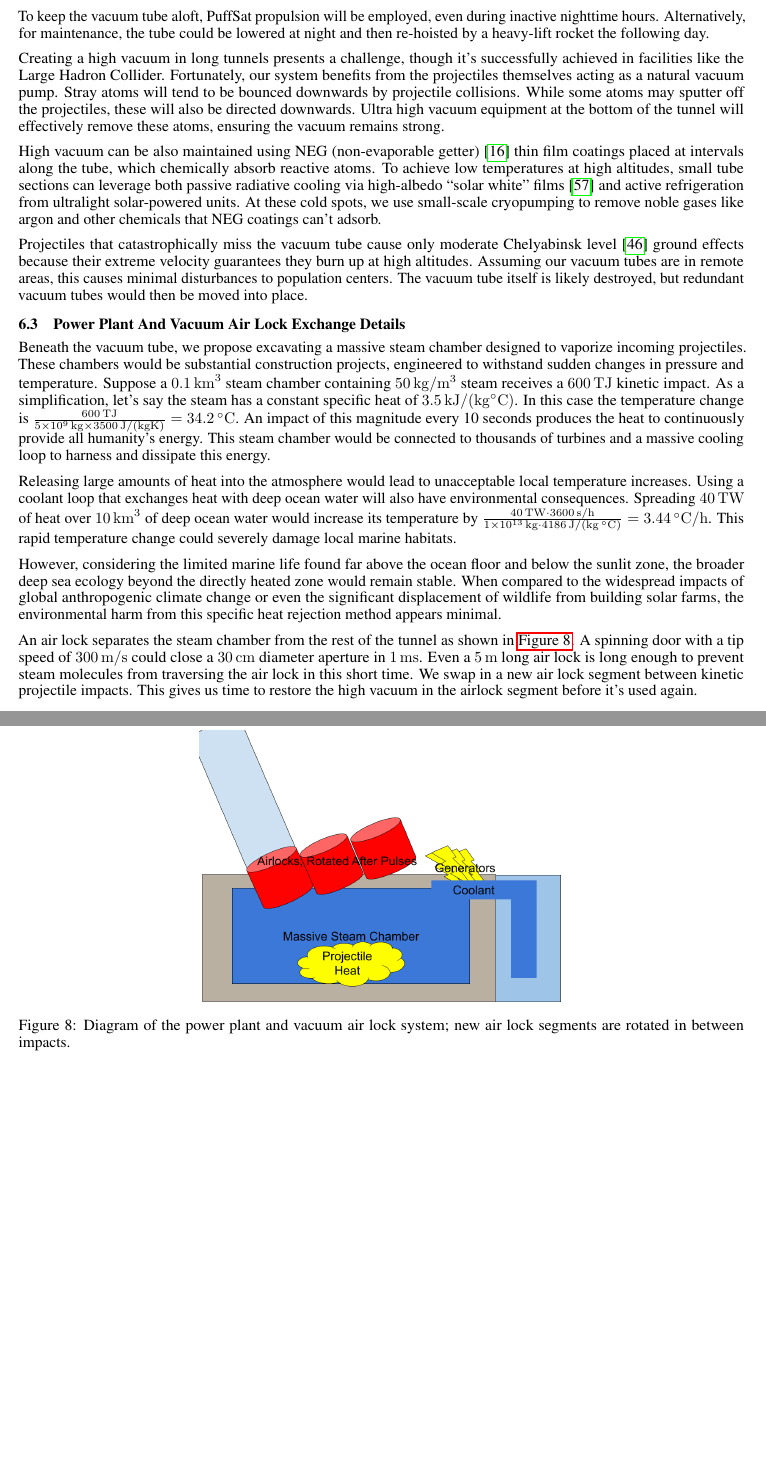
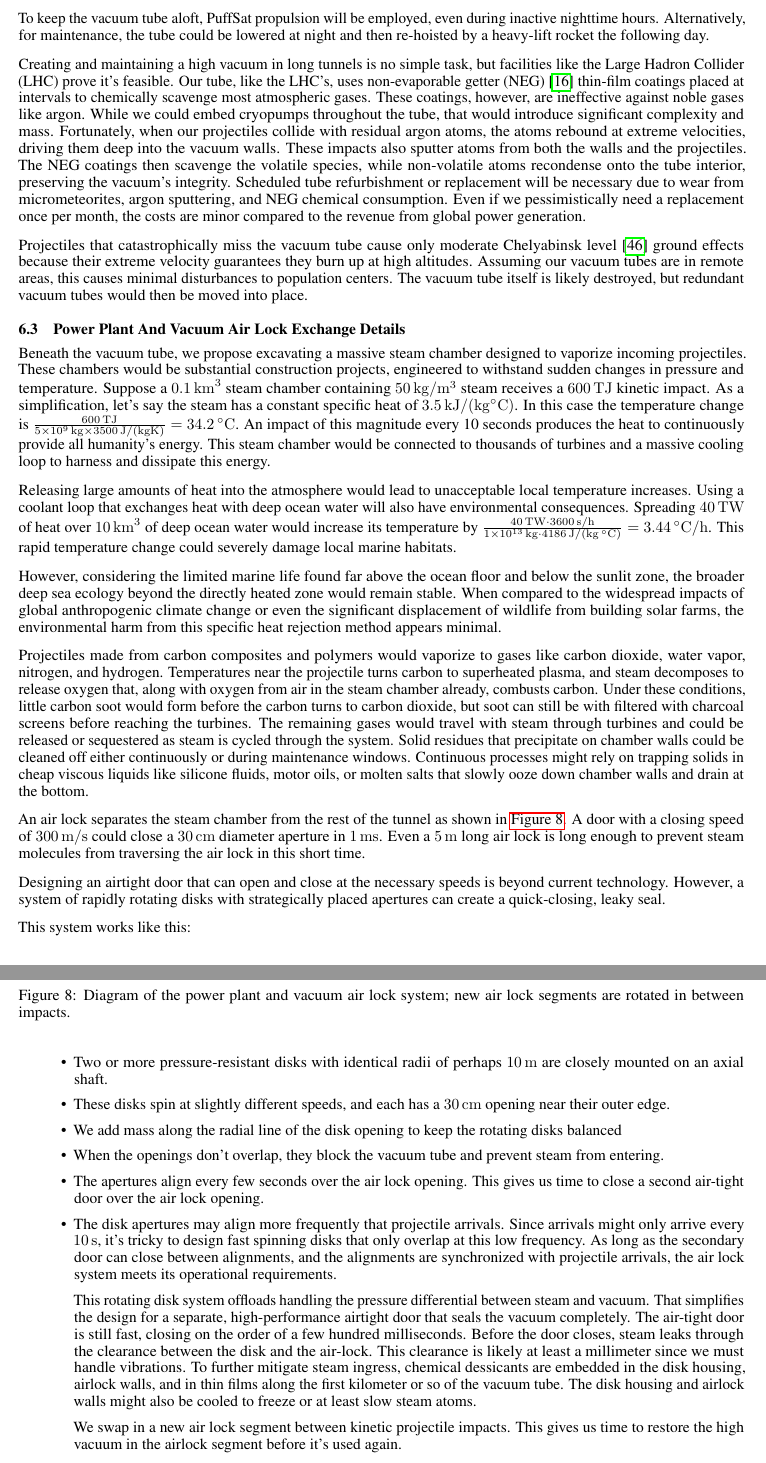
Before and after one commit to katzseth22202/Balloon-Pulse-Propulsion, a LaTeX paper (templateArxiv.tex): two parts of pages 18 and 19 of 28 before the commit and two parts of pages 18 and 19 of 29 after it, joined at a grey line, cut so that both start at the same text, the shorter picture padded with empty space. Compiled offline with pdfLaTeX.

Commit message:
Updates from Overleaf

```diff
--- a/templateArxiv.tex
+++ b/templateArxiv.tex
@@ -424,13 +424,11 @@ In reality, energy losses would reduce thrust.   For robust operations, we would
 \subsection{Vacuum Tube Details}
 To mitigate micrometeorite risk in the upper atmosphere, the vacuum tube incorporates sacrificial shielding or modular, swappable segments. A thin wire mesh embedded in the tube wall could detect conductivity changes caused by tears or punctures. Briefly increasing the current through these wires would cause localized heating, melting the surrounding material and heat-sealing small breaches. Redundant parallel tubes may also be deployed to ensure continuous operation despite localized damage.
 
-The tube’s walls taper with altitude, reflecting the reduced structural demands of maintaining vacuum at high elevations.  The tube's optimal form will be maintained by cables with adjustable lengths connected to a central anchor point. The tube can curve to compensate for Coriolis forces during projectile flight. The anchor point itself will rotate throughout the day to track the Sun.  Sensors along the vacuum tube measure and broadcast the tube's position and shape, allowing incoming projectiles to navigate through it accurately.
+The tube’s walls taper with altitude, reflecting the reduced structural demands of maintaining vacuum at high elevations.  At lower altitudes, ribbed or corrugated designs  keep the tube lightweight and flexible.  The tube's optimal form will be maintained by cables with adjustable lengths connected to a central anchor point. The tube can curve to compensate for Coriolis forces during projectile flight. The anchor point itself will rotate throughout the day to track the Sun.  Sensors along the vacuum tube measure and broadcast the tube's position and shape, allowing incoming projectiles to navigate through it accurately.
 
 To keep the vacuum tube aloft, PuffSat propulsion will be employed, even during inactive nighttime hours. Alternatively, for maintenance, the tube could be lowered at night and then re-hoisted by a heavy-lift rocket the following day.
 
-Creating a high vacuum in long tunnels presents a challenge, though it's successfully achieved in facilities like the Large Hadron Collider. Fortunately, our system benefits from the projectiles themselves acting as a natural vacuum pump. Stray atoms will tend to be bounced downwards by  projectile collisions. While some atoms may sputter off the projectiles, these will also be directed downwards. Ultra high vacuum equipment at the bottom of the tunnel will effectively remove these atoms, ensuring the vacuum remains strong.
-
-High vacuum can be also maintained using NEG (non-evaporable getter) \cite{neg_coatings} thin film coatings placed at intervals along the tube, which chemically absorb reactive atoms. To achieve low temperatures at high altitudes, small tube sections can leverage both passive radiative cooling via high-albedo “solar white” films \cite{ted_ed_2025_how_close} and active refrigeration from ultralight solar-powered units.  At these cold spots, we use small-scale cryopumping to remove noble gases like argon and other chemicals that NEG coatings can't adsorb.
+Creating and maintaining a high vacuum in long tunnels is no simple task, but facilities like the Large Hadron Collider (LHC) prove it's feasible. Our tube, like the LHC's, uses non-evaporable getter (NEG) \cite{neg_coatings} thin-film coatings placed at intervals to chemically scavenge most atmospheric gases. These coatings, however, are ineffective against noble gases like argon. While we could embed cryopumps throughout the tube, that would introduce significant complexity and mass. Fortunately, when our projectiles collide with residual argon atoms, the atoms rebound at extreme velocities, driving them deep into the vacuum walls. These impacts also sputter atoms from both the walls and the projectiles. The NEG coatings then scavenge the volatile species, while non-volatile atoms recondense onto the tube interior, preserving the vacuum's integrity. Scheduled tube refurbishment or replacement will be necessary due to wear from micrometeorites, argon sputtering, and NEG chemical consumption. Even if we pessimistically need a replacement once per month, the costs are minor compared to the revenue from global power generation.
 
 Projectiles that catastrophically miss the vacuum tube cause only moderate Chelyabinsk level \cite{popova2021chelyabinsk} ground effects because their extreme velocity guarantees they burn up at high altitudes.   Assuming our vacuum tubes are in remote areas, this causes minimal disturbances to population centers.   The vacuum tube itself is likely destroyed, but redundant vacuum tubes would then be moved into place.
 
@@ -450,7 +448,30 @@ However, considering the limited marine life found far above the ocean floor and
     \label{fig:power_plant_vacuum_exchange}
 \end{figure}
 
-An air lock separates the steam chamber from the rest of the tunnel as shown in \autoref{fig:power_plant_vacuum_exchange}.   A spinning door with a tip speed of \SI{300}{\meter\per\second} could close a \SI{30}{\centi\meter} diameter aperture in \SI{1}{\milli\second}.  Even a \SI{5}{\meter} long air lock is long enough to prevent steam molecules from traversing the air lock in this short time.   We swap in a new air lock segment between kinetic projectile impacts.  This gives us time to restore the high vacuum in the airlock segment before it's used again.
+Projectiles made from carbon composites and polymers would vaporize to gases like carbon dioxide, water vapor, nitrogen, and hydrogen.  Temperatures near the projectile turns carbon to superheated plasma, and steam decomposes to release oxygen that, along with oxygen from air in the steam chamber already, combusts carbon.  Under these conditions, little carbon soot would form before the carbon turns to carbon dioxide, but soot can still be with filtered with charcoal screens before reaching the turbines.  The remaining gases would travel with steam through turbines and could be released or sequestered as steam is cycled through the system.   Solid residues that precipitate on chamber walls could be cleaned off either continuously or during maintenance windows.  Continuous processes might rely on trapping solids in cheap viscous liquids like silicone fluids, motor oils, or molten salts that slowly ooze down chamber walls and drain at the bottom.
+
+An air lock separates the steam chamber from the rest of the tunnel as shown in \autoref{fig:power_plant_vacuum_exchange}.   A door with a closing speed of \SI{300}{\meter\per\second} could close a \SI{30}{\centi\meter} diameter aperture in \SI{1}{\milli\second}.  Even a \SI{5}{\meter} long air lock is long enough to prevent steam molecules from traversing the air lock in this short time.
+
+Designing an airtight door that can open and close at the necessary speeds is beyond current technology. However, a system of rapidly rotating disks with strategically placed apertures can create a quick-closing, leaky seal.
+
+This system works like this:
+
+\begin{itemize}
+\item Two or more pressure-resistant disks with identical radii of perhaps \SI{10}{\meter} are closely mounted on an axial shaft.
+
+\item These disks spin at slightly different speeds, and each has a \SI{30}{\centi\meter} opening near their outer edge.
+
+\item We add mass along the radial line of the disk opening to keep the rotating disks balanced
+
+\item When the openings don't overlap, they block the vacuum tube and prevent steam from entering.
+
+\item The apertures align every few seconds over the air lock opening.   This gives us time to close a second air-tight door over the air lock opening.
+
+\item The disk apertures may align more frequently that projectile arrivals.  Since arrivals might only arrive every \SI{10}{\second}, it's tricky to design fast spinning disks that only overlap at this low frequency.  As long as the secondary door can close between alignments, and the alignments are synchronized with projectile arrivals, the air lock system meets its operational requirements.
+
+This rotating disk system offloads handling the pressure differential between steam and vacuum.  That simplifies the design for a separate, high-performance airtight door that seals the vacuum completely. The air-tight door is still fast, closing on the order of a few hundred milliseconds.  Before the door closes, steam leaks through the clearance between the disk and the air-lock.  This clearance is likely at least a millimeter since we must handle vibrations.  To further mitigate steam ingress, chemical dessicants are embedded in the disk housing, airlock walls, and in thin films along the first kilometer or so of the vacuum tube.  The disk housing and airlock walls might also be cooled to freeze or at least slow steam atoms.
+
+We swap in a new air lock segment between kinetic projectile impacts.  This gives us time to restore the high vacuum in the airlock segment before it's used again.
 
 
 \subsection{With Economies Of Scale, Our Ambitions Can Scale Too}\label{sec:strawway_economics}
```
